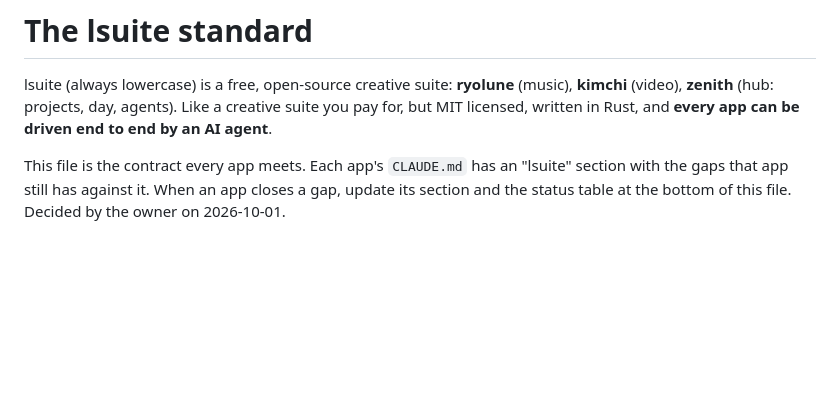
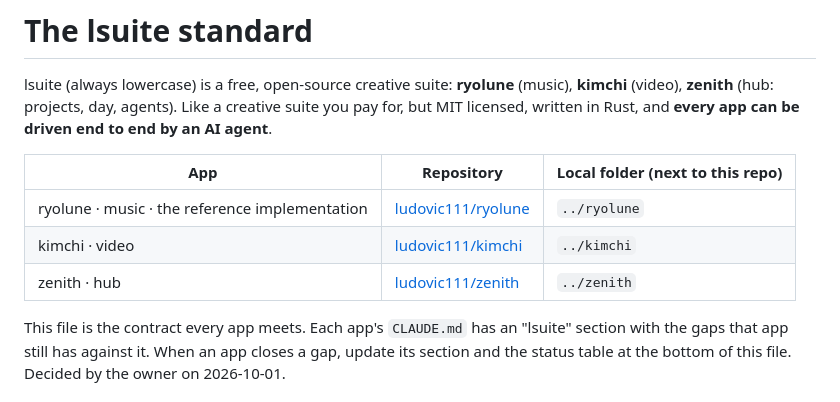
Before and after one commit to ludovic111/lsuite, a Markdown page: STANDARD.md, the part around the change. GitHub-like rendering; blank space fills up the shorter version.

Commit message:
STANDARD.md: list the apps' repositories and folders
Co-Authored-By: Claude Opus 5.5 <noreply@anthropic.com>

```diff
--- a/STANDARD.md
+++ b/STANDARD.md
@@ -3,6 +3,12 @@
 lsuite (always lowercase) is a free, open-source creative suite: **ryolune** (music),
 **kimchi** (video), **zenith** (hub: projects, day, agents). Like a creative suite you pay for,
 but MIT licensed, written in Rust, and **every app can be driven end to end by an AI agent**.
+
+| App | Repository | Local folder (next to this repo) |
+| --- | --- | --- |
+| ryolune · music · the reference implementation | [ludovic111/ryolune](https://github.com/ludovic111/ryolune) | `../ryolune` |
+| kimchi · video | [ludovic111/kimchi](https://github.com/ludovic111/kimchi) | `../kimchi` |
+| zenith · hub | [ludovic111/zenith](https://github.com/ludovic111/zenith) | `../zenith` |
 
 This file is the contract every app meets. Each app's `CLAUDE.md` has an "lsuite" section with
 the gaps that app still has against it. When an app closes a gap, update its section and the
```
